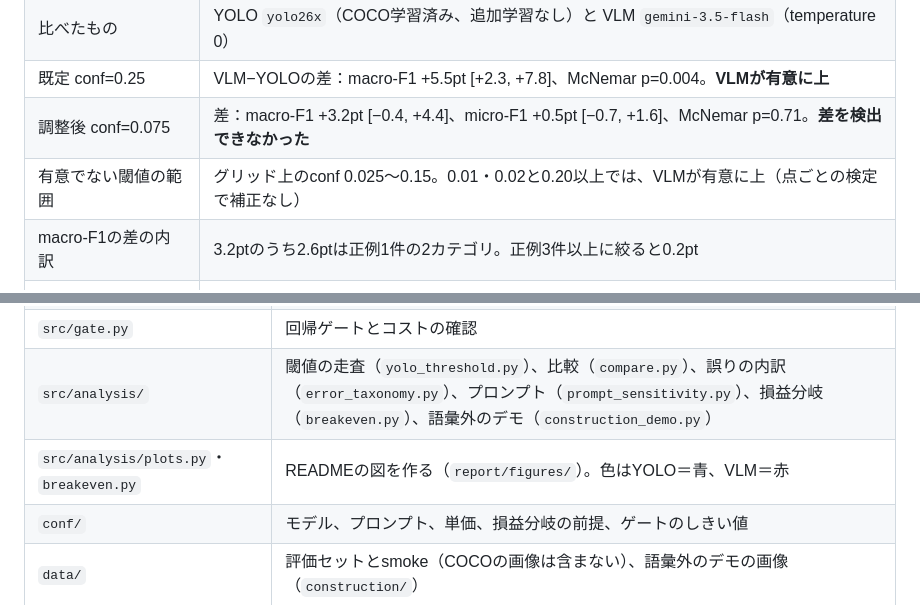
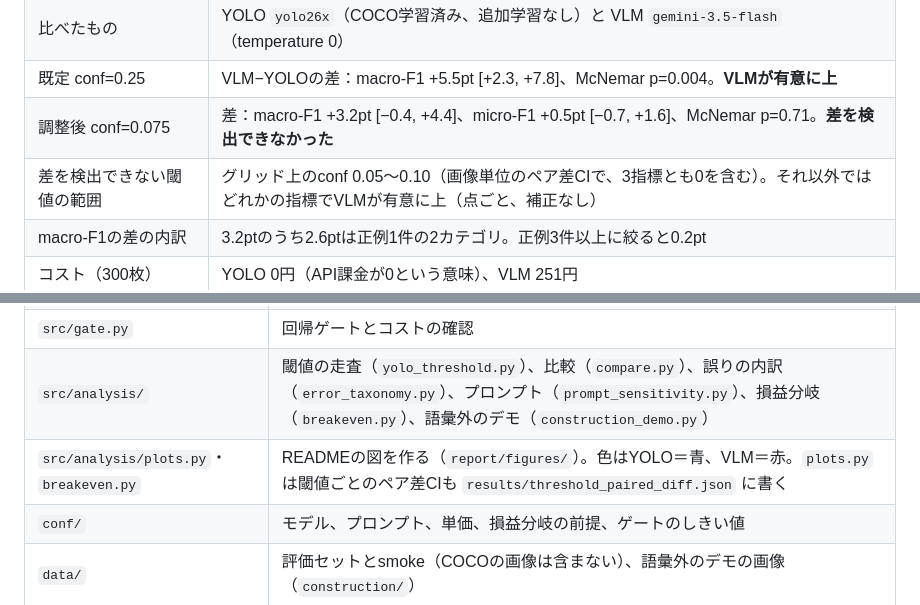
Before and after one commit to yuya0408/vlm-vs-yolo, a Markdown page: README.md, 2 parts joined by grey strips. GitHub-like rendering.

```diff
--- a/README.md
+++ b/README.md
@@ -27,7 +27,7 @@ flowchart TB
 | 比べたもの | YOLO `yolo26x`（COCO学習済み、追加学習なし）と VLM `gemini-3.5-flash`（temperature 0） |
 | 既定 conf=0.25 | VLM−YOLOの差：macro-F1 +5.5pt [+2.3, +7.8]、McNemar p=0.004。**VLMが有意に上** |
 | 調整後 conf=0.075 | 差：macro-F1 +3.2pt [−0.4, +4.4]、micro-F1 +0.5pt [−0.7, +1.6]、McNemar p=0.71。**差を検出できなかった** |
-| 有意でない閾値の範囲 | グリッド上のconf 0.025〜0.15。0.01・0.02と0.20以上では、VLMが有意に上（点ごとの検定で補正なし） |
+| 差を検出できない閾値の範囲 | グリッド上のconf 0.05〜0.10（画像単位のペア差CIで、3指標とも0を含む）。それ以外ではどれかの指標でVLMが有意に上（点ごと、補正なし） |
 | macro-F1の差の内訳 | 3.2ptのうち2.6ptは正例1件の2カテゴリ。正例3件以上に絞ると0.2pt |
 | コスト（300枚） | YOLO 0円（API課金が0という意味）、VLM 251円 |
 | レイテンシ中央値 | YOLO 0.33秒（手元のマシン）、VLM 5.42秒（API経由）。条件が違うので参考の約16倍 |
@@ -338,7 +344,7 @@ python -m src.runner --eval-set data/eval_set.json --model flash
 | `src/runner.py` | 評価セットを回して `results/{run_id}.json` に保存する。VLMの応答は `cache/` に置く |
 | `src/gate.py` | 回帰ゲートとコストの確認 |
 | `src/analysis/` | 閾値の走査（`yolo_threshold.py`）、比較（`compare.py`）、誤りの内訳（`error_taxonomy.py`）、プロンプト（`prompt_sensitivity.py`）、損益分岐（`breakeven.py`）、語彙外のデモ（`construction_demo.py`） |
-| `src/analysis/plots.py`・`breakeven.py` | READMEの図を作る（`report/figures/`）。色はYOLO＝青、VLM＝赤 |
+| `src/analysis/plots.py`・`breakeven.py` | READMEの図を作る（`report/figures/`）。色はYOLO＝青、VLM＝赤。`plots.py` は閾値ごとのペア差CIも `results/threshold_paired_diff.json` に書く |
 | `conf/` | モデル、プロンプト、単価、損益分岐の前提、ゲートのしきい値 |
 | `data/` | 評価セットとsmoke（COCOの画像は含まない）、語彙外のデモの画像（`construction/`） |
 | `results/` | 各ランの判定と集計。READMEの数値はすべてここから出る |
```
Also changed, not shown: other parts of README.md (+16 -10 lines), report/REPORT.md (+2 -2 lines), report/figures/threshold_sweep_ja.png, 3 other files.
